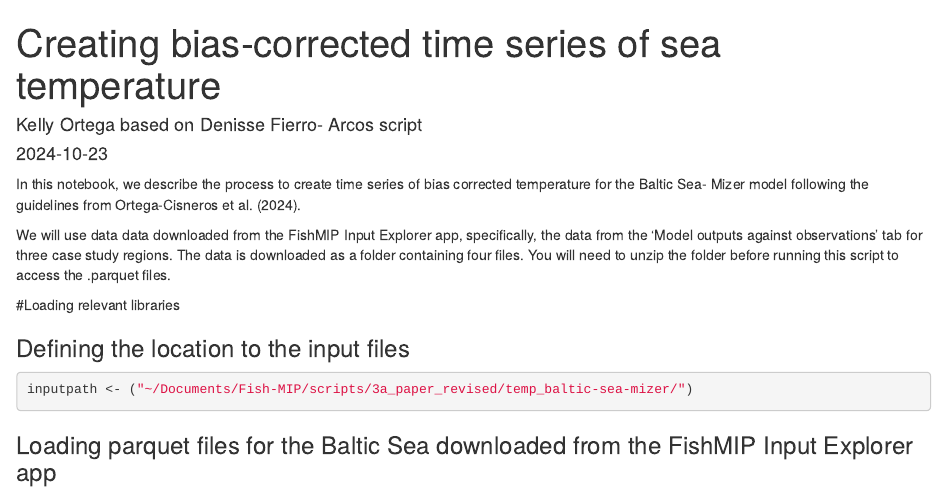
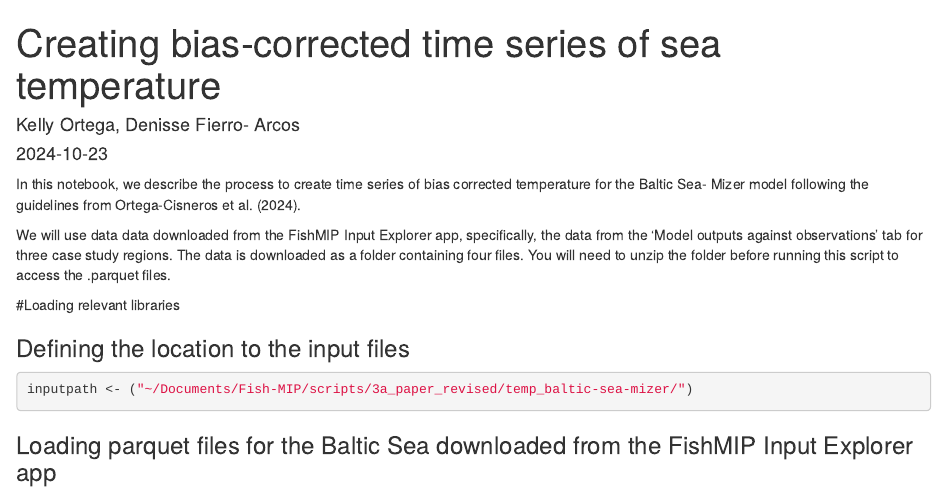
Before and after one commit to kortegac/Bias_corrected_timeseries, an R Markdown document (Baltic_Sea_biascorrection_temperature.Rmd): the page in a window 1100 px wide, from its top. Rendered offline with R 4.5, knitr and Pandoc, with nearby package versions; some code elsewhere in the file could not run offline.

Commit message:
Baltic_Sea_biascorrection_temperature.Rmd

```diff
--- a/Baltic_Sea_biascorrection_temperature.Rmd
+++ b/Baltic_Sea_biascorrection_temperature.Rmd
@@ -1,6 +1,6 @@
 ---
 title: "Creating bias-corrected time series of sea temperature"
-author: "Kelly Ortega based on Denisse Fierro- Arcos script"
+author: "Kelly Ortega, Denisse Fierro- Arcos"
 date: "2024-10-23"
 output: html_document
 ---
```
